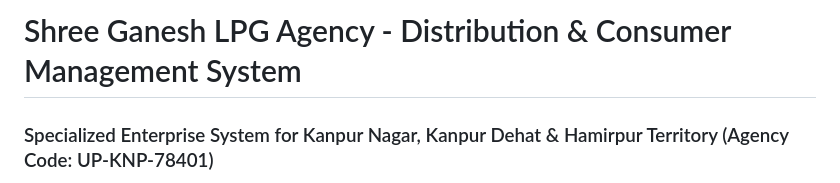
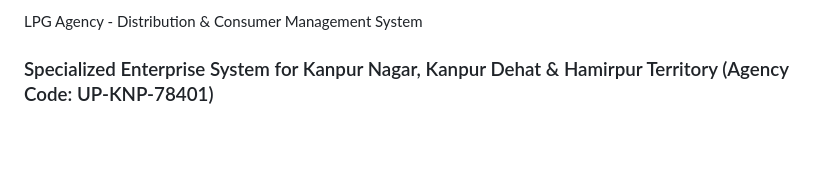
Before and after one commit to dhruv-paliwal/Projects, a Markdown page: LPG distrubution management system/README.md, the part around the change. GitHub-like rendering; blank space fills up the shorter version.

```diff
--- a/LPG distrubution management system/README.md
+++ b/LPG distrubution management system/README.md
@@ -1,4 +1,4 @@
-# Shree Ganesh LPG Agency - Distribution & Consumer Management System
+LPG Agency - Distribution & Consumer Management System
 ### Specialized Enterprise System for Kanpur Nagar, Kanpur Dehat & Hamirpur Territory (Agency Code: UP-KNP-78401)
 
 A complete, production-ready, full-stack enterprise web platform and operational command center engineered specifically for authorized LPG distributorship agencies handling over **22,000+ registered domestic and commercial consumers**.
```
